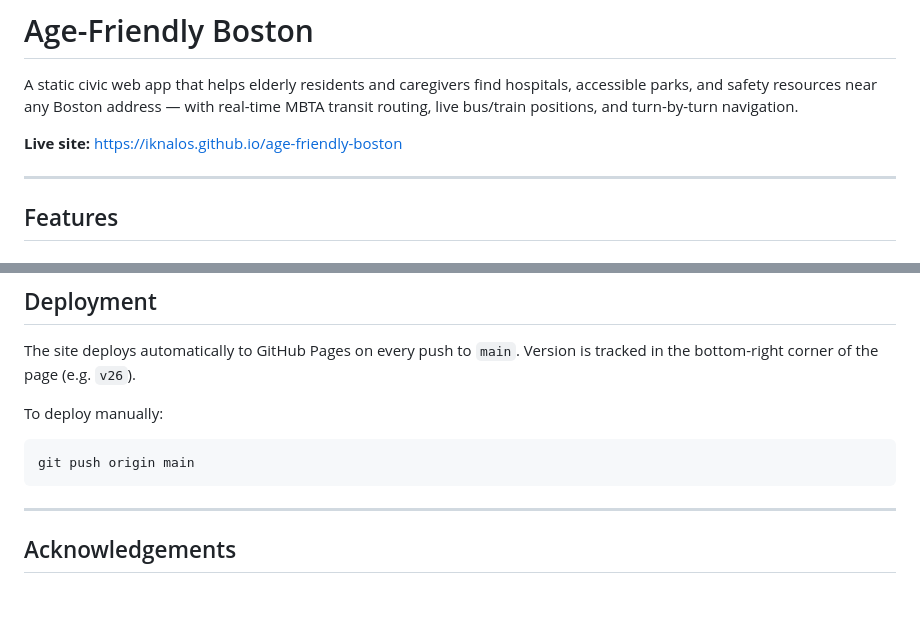
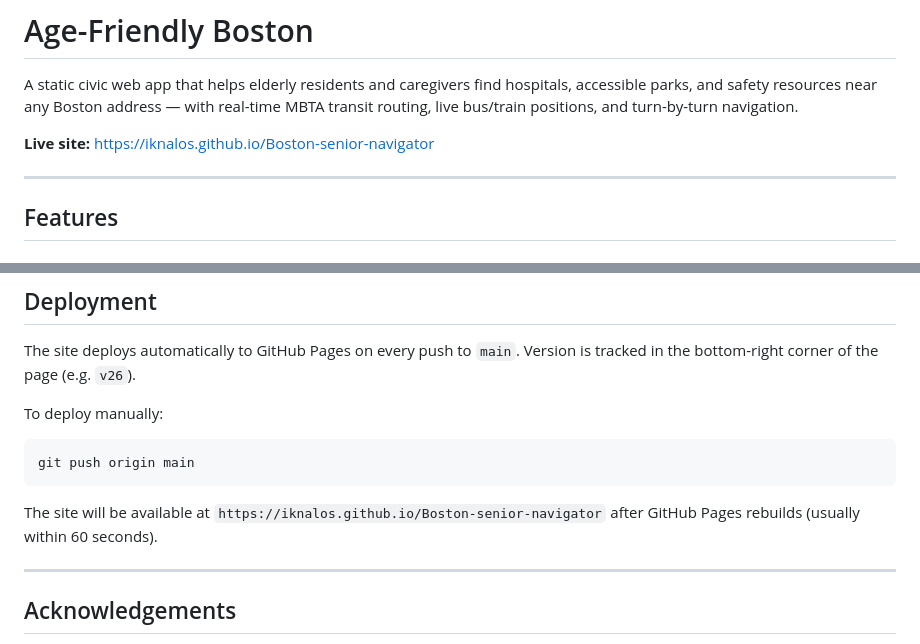
Before and after one commit to iknalos/Boston-senior-navigator, a Markdown page: README.md, 2 parts joined by grey strips. Rendered like a GitHub page; blank space fills up the shorter version.

Commit message:
Update README and remote URL to Boston-senior-navigator
Co-Authored-By: Claude Sonnet 4.6 <noreply@anthropic.com>

````diff
--- a/README.md
+++ b/README.md
@@ -2,7 +2,7 @@
 
 A static civic web app that helps elderly residents and caregivers find hospitals, accessible parks, and safety resources near any Boston address — with real-time MBTA transit routing, live bus/train positions, and turn-by-turn navigation.
 
-**Live site:** https://iknalos.github.io/age-friendly-boston
+**Live site:** https://iknalos.github.io/Boston-senior-navigator
 
 ---
 
@@ -118,6 +118,8 @@ To deploy manually:
 git push origin main
 ```
 
+The site will be available at `https://iknalos.github.io/Boston-senior-navigator` after GitHub Pages rebuilds (usually within 60 seconds).
+
 ---
 
 ## Acknowledgements
````
